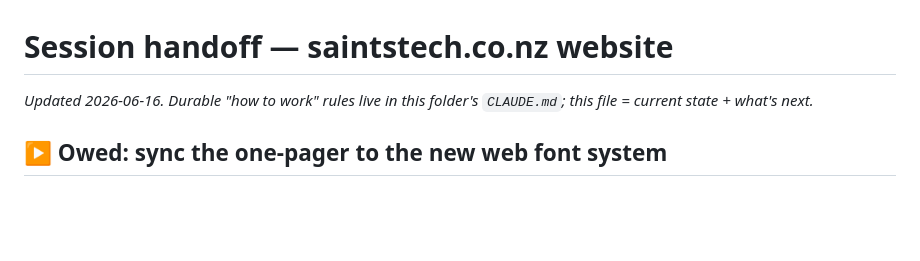
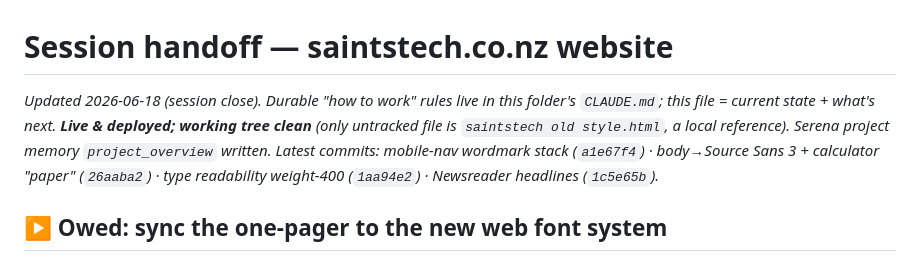
Before and after one commit to JJ-San/saintstech-website, a Markdown page: .claude/sessions/handoff.md, the part around the change. Drawn GitHub-style; blank space fills up the shorter version.

Commit message:
Handoff: finalize for session close (2026-06-18)
Co-Authored-By: Claude Opus 4.8 (1M context) <noreply@anthropic.com>

```diff
--- a/.claude/sessions/handoff.md
+++ b/.claude/sessions/handoff.md
@@ -1,6 +1,6 @@
 # Session handoff — saintstech.co.nz website
 
-_Updated 2026-06-16. Durable "how to work" rules live in this folder's `CLAUDE.md`; this file = current state + what's next._
+_Updated 2026-06-18 (session close). Durable "how to work" rules live in this folder's `CLAUDE.md`; this file = current state + what's next. **Live & deployed; working tree clean** (only untracked file is `saintstech old style.html`, a local reference). Serena project memory `project_overview` written. Latest commits: mobile-nav wordmark stack (`a1e67f4`) · body→Source Sans 3 + calculator "paper" (`26aaba2`) · type readability weight-400 (`1aa94e2`) · Newsreader headlines (`1c5e65b`)._
 
 ## ▶ Owed: sync the one-pager to the new web font system
 
```
